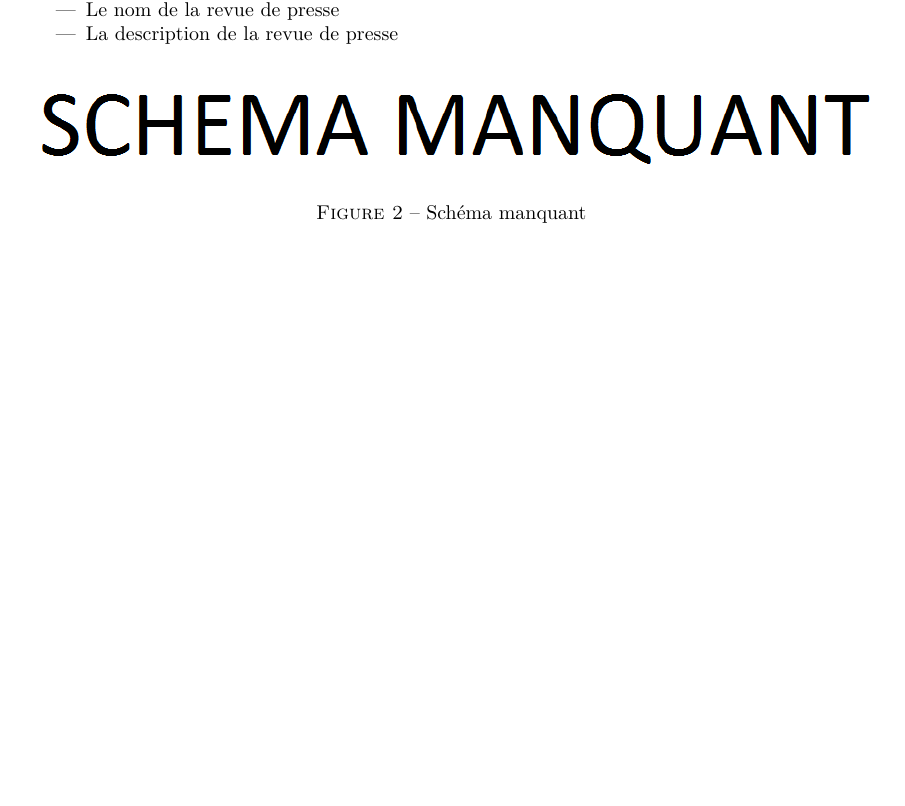
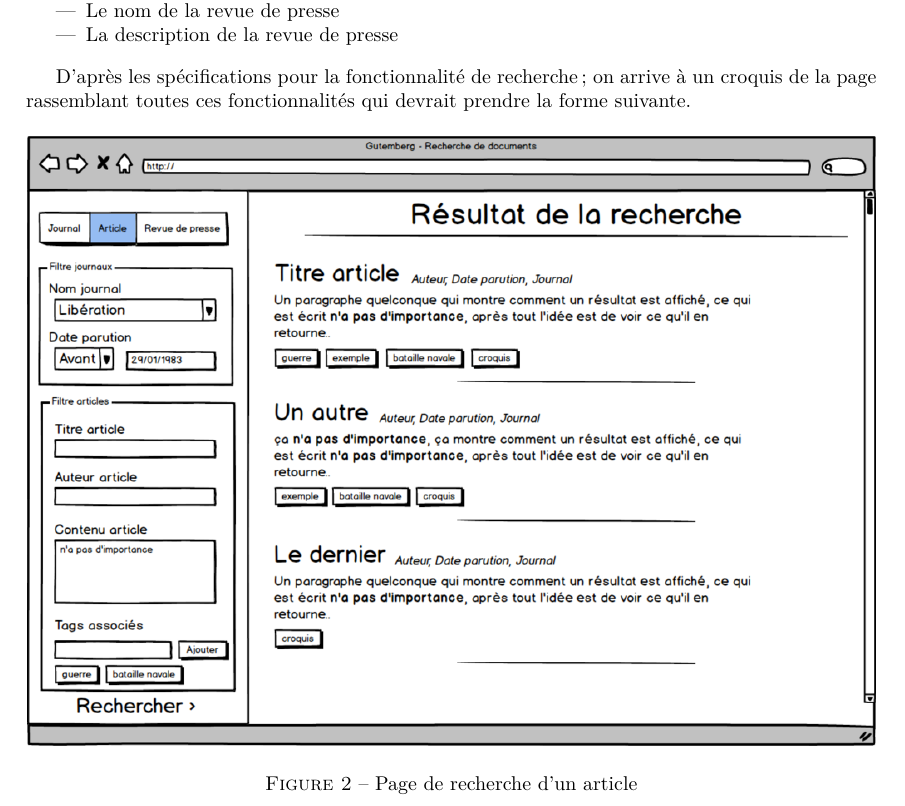
Before and after one commit to Romcol/Gutemberg-rapports, a LaTeX document (report/2_spec/main.tex, which reads report/2_spec/include/recherche.tex): part of page 10 of 22, cut so that both start at the same text, the shorter picture padded with empty space. Compiled offline with pdfLaTeX.

Commit message:
croquis + correction espacement illustration consultation

```diff
--- a/report/2_spec/include/recherche.tex
+++ b/report/2_spec/include/recherche.tex
@@ -53,10 +53,13 @@ En résumé, la recherche de revues de presse s'effectuera sur deux attributs :
 	\item Le nom de la revue de presse
 	\item La description de la revue de presse
 \end{itemize}
+\bigskip
+\par
+D'après les spécifications pour la fonctionnalité de recherche; on arrive à un croquis de la page rassemblant toutes ces fonctionnalités qui devrait prendre la forme suivante.
 
     \begin{figure}[H]
         \centering
-        \includegraphics[width=\textwidth]{figures/manquant.png}
-            \caption{Schéma manquant}
-            \label{fig:manquant}
+        \includegraphics[width=\textwidth]{figures/recherche.png}
+            \caption{Page de recherche d'un article}
+            \label{fig:recherche}
     \end{figure}
```
Also changed, not shown: report/2_spec/include/consultation.tex (+1 -0 lines), report/2_spec/figures/recherche.png (added).
